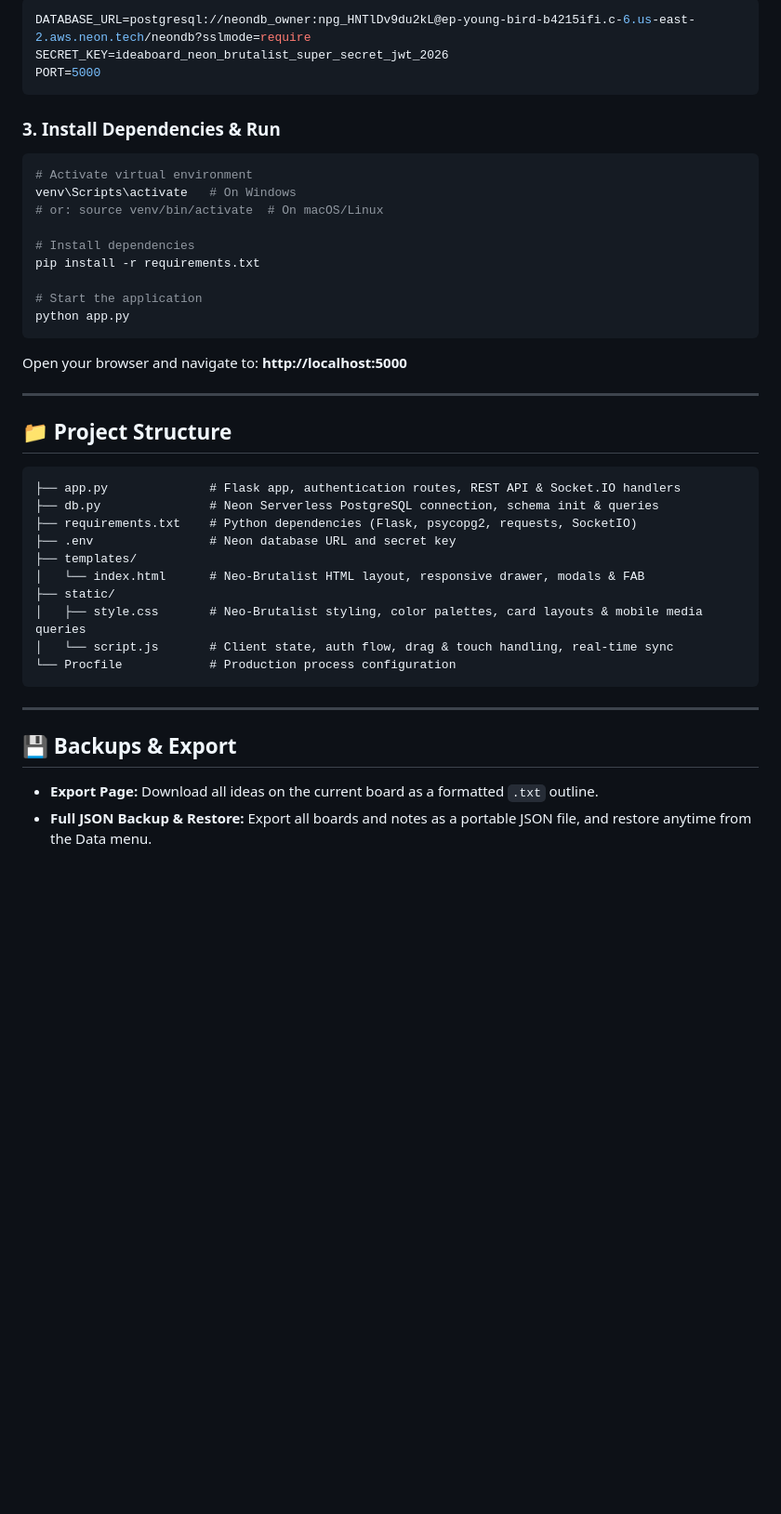
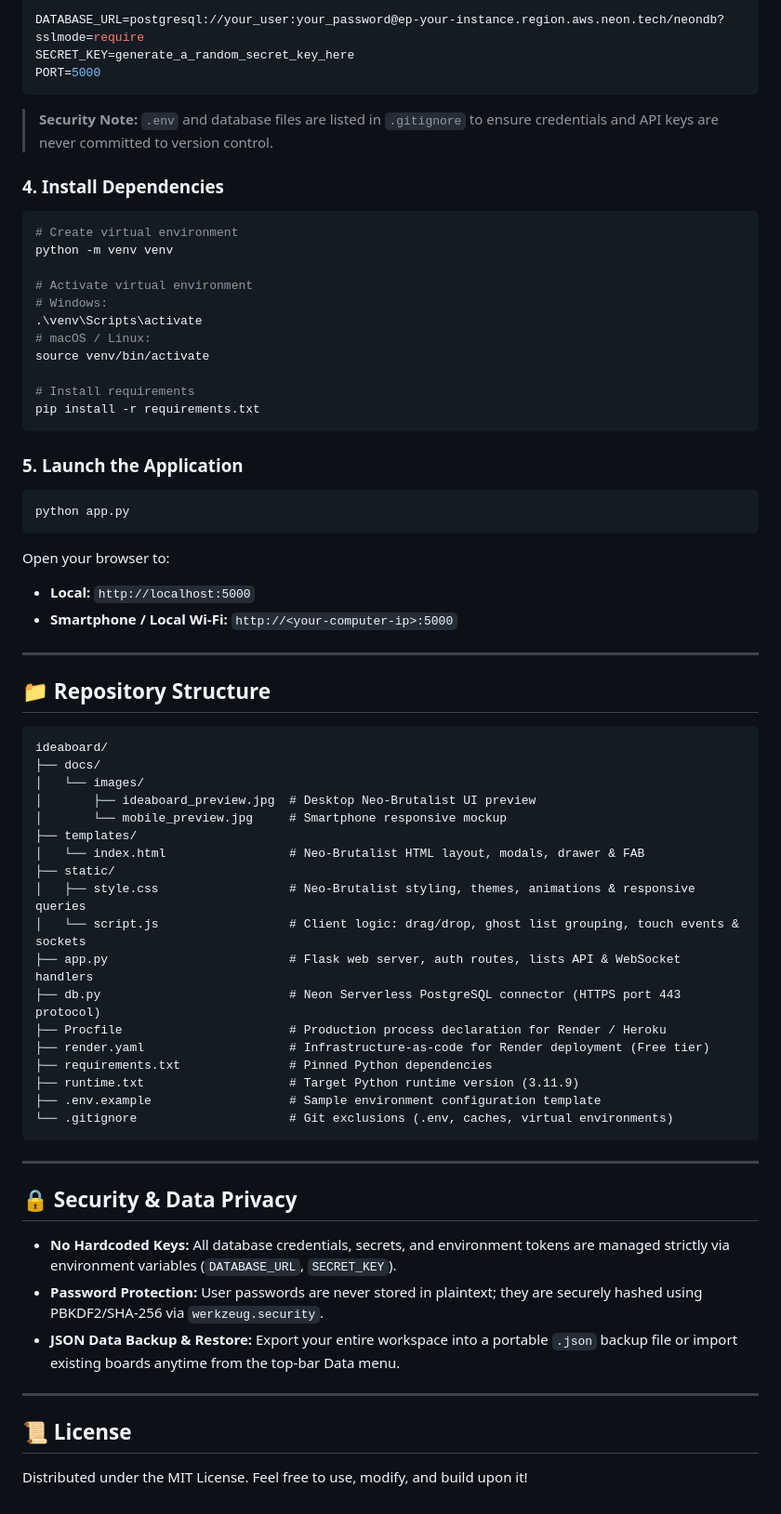
Before and after one commit to fried-code/Web_IdeaBoard, a Markdown page: README.md, the part around one of its changes. Shown at 93% size. Drawn GitHub-style; blank space fills up the shorter version.

````diff
--- a/README.md
+++ b/README.md
@@ -44,45 +103,69 @@ Create a `.env` file in the project root:
 ```env
-DATABASE_URL=postgresql://neondb_owner:npg_HNTlDv9du2kL@ep-young-bird-b4215ifi.c-6.us-east-2.aws.neon.tech/neondb?sslmode=require
-SECRET_KEY=ideaboard_neon_brutalist_super_secret_jwt_2026
+DATABASE_URL=postgresql://your_user:your_password@ep-your-instance.region.aws.neon.tech/neondb?sslmode=require
+SECRET_KEY=generate_a_random_secret_key_here
 PORT=5000
 ```
 
-### 3. Install Dependencies & Run
+> **Security Note:** `.env` and database files are listed in `.gitignore` to ensure credentials and API keys are never committed to version control.
 
+### 4. Install Dependencies
 ```bash
+# Create virtual environment
+python -m venv venv
+
 # Activate virtual environment
-venv\Scripts\activate   # On Windows
-# or: source venv/bin/activate  # On macOS/Linux
+# Windows:
+.\venv\Scripts\activate
+# macOS / Linux:
+source venv/bin/activate
 
-# Install dependencies
+# Install requirements
 pip install -r requirements.txt
+```
 
-# Start the application
+### 5. Launch the Application
+```bash
 python app.py
 ```
 
-Open your browser and navigate to: **http://localhost:5000**
+Open your browser to:
+- **Local:** `http://localhost:5000`
+- **Smartphone / Local Wi-Fi:** `http://<your-computer-ip>:5000`
 
 ---
 
-## 📁 Project Structure
+## 📁 Repository Structure
 
 ```
-├── app.py              # Flask app, authentication routes, REST API & Socket.IO handlers
-├── db.py               # Neon Serverless PostgreSQL connection, schema init & queries
-├── requirements.txt    # Python dependencies (Flask, psycopg2, requests, SocketIO)
-├── .env                # Neon database URL and secret key
+ideaboard/
+├── docs/
+│   └── images/
+│       ├── ideaboard_preview.jpg  # Desktop Neo-Brutalist UI preview
+│       └── mobile_preview.jpg     # Smartphone responsive mockup
 ├── templates/
-│   └── index.html      # Neo-Brutalist HTML layout, responsive drawer, modals & FAB
+│   └── index.html                 # Neo-Brutalist HTML layout, modals, drawer & FAB
 ├── static/
-│   ├── style.css       # Neo-Brutalist styling, color palettes, card layouts & mobile media queries
-│   └── script.js       # Client state, auth flow, drag & touch handling, real-time sync
-└── Procfile            # Production process configuration
+│   ├── style.css                  # Neo-Brutalist styling, themes, animations & responsive queries
+│   └── script.js                  # Client logic: drag/drop, ghost list grouping, touch events & sockets
+├── app.py                         # Flask web server, auth routes, lists API & WebSocket handlers
+├── db.py                          # Neon Serverless PostgreSQL connector (HTTPS port 443 protocol)
+├── Procfile                       # Production process declaration for Render / Heroku
+├── render.yaml                    # Infrastructure-as-code for Render deployment (Free tier)
+├── requirements.txt               # Pinned Python dependencies
+├── runtime.txt                    # Target Python runtime version (3.11.9)
+├── .env.example                   # Sample environment configuration template
+└── .gitignore                     # Git exclusions (.env, caches, virtual environments)
 ```
 
 ---
 
-## 💾 Backups & Export
+## 🔒 Security & Data Privacy
 
-- **Export Page:** Download all ideas on the current board as a formatted `.txt` outline.
-- **Full JSON Backup & Restore:** Export all boards and notes as a portable JSON file, and restore anytime from the Data menu.
+- **No Hardcoded Keys:** All database credentials, secrets, and environment tokens are managed strictly via environment variables (`DATABASE_URL`, `SECRET_KEY`).
+- **Password Protection:** User passwords are never stored in plaintext; they are securely hashed using PBKDF2/SHA-256 via `werkzeug.security`.
+- **JSON Data Backup & Restore:** Export your entire workspace into a portable `.json` backup file or import existing boards anytime from the top-bar Data menu.
+
+---
+
+## 📜 License
+Distributed under the MIT License. Feel free to use, modify, and build upon it!
````
Also changed, not shown: other parts of README.md (+84 -25 lines), docs/images/ideaboard_preview.jpg (added), docs/images/mobile_preview.jpg (added), 4 other files.
